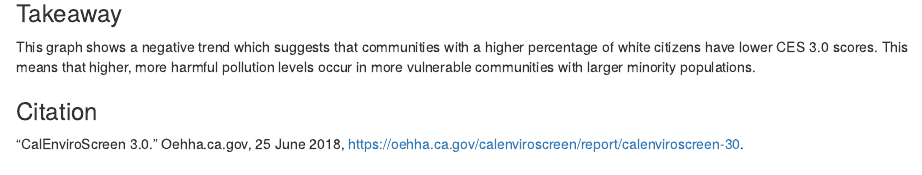
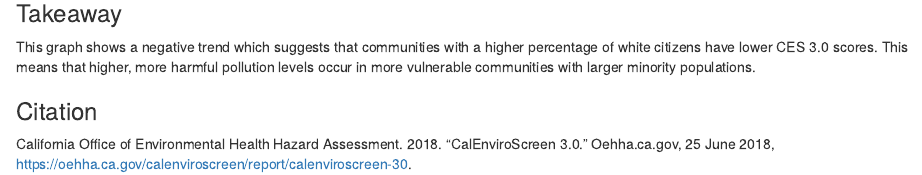
Before and after one commit to miag-bio/ejscreen-group-27, an R Markdown document (src/group_27_ca_ej.Rmd): the page in a window 1100 px wide, from 880 px down. Rendered offline with R 4.5, knitr and Pandoc, with nearby package versions; column names are cleaned by a stand-in for the janitor package.

Commit message:
Updating citation

```diff
--- a/src/group_27_ca_ej.Rmd
+++ b/src/group_27_ca_ej.Rmd
@@ -44,4 +44,4 @@ This graph shows a negative trend which suggests that communities with a higher
 
 ### Citation
 
-“CalEnviroScreen 3.0.” Oehha.ca.gov, 25 June 2018, https://oehha.ca.gov/calenviroscreen/report/calenviroscreen-30.
+California Office of Environmental Health Hazard Assessment. 2018. “CalEnviroScreen 3.0.” Oehha.ca.gov, 25 June 2018, https://oehha.ca.gov/calenviroscreen/report/calenviroscreen-30.
```
